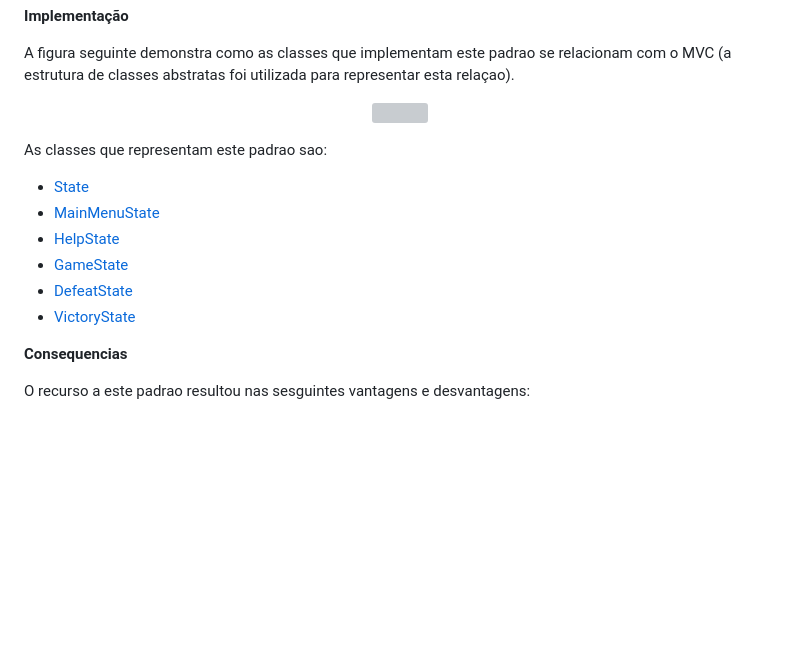
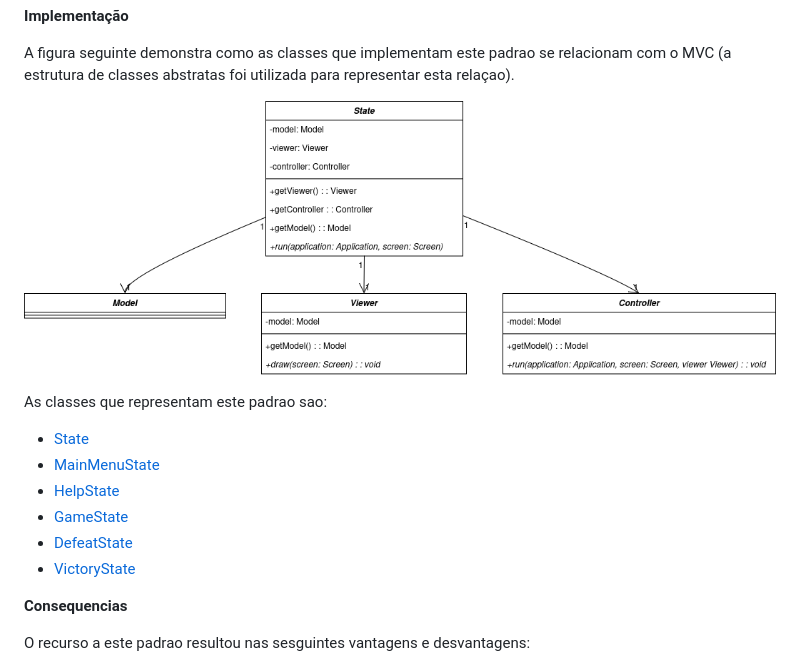
Before and after one commit to casemiromjm/alphasquad, a Markdown page: docs/final_report.md, the part around one of its changes. GitHub-like rendering; blank space fills up the shorter version; grey boxes are pictures that could not be loaded.

```diff
--- a/docs/final_report.md
+++ b/docs/final_report.md
@@ -188,7 +188,7 @@ Para alem disso, este padrao permitiu um isolamento melhor dos MVCs especificos
 A figura seguinte demonstra como as classes que implementam este padrao se relacionam com o MVC (a estrutura de classes abstratas foi utilizada para representar esta relaçao).
 
 <p align="center" justify="center">
-  <img src="docs/umls/State.png">
+  <img src="umls/State.png">
 </p>
 
 As classes que representam este padrao sao:
```
Also changed, not shown: other parts of docs/final_report.md (+9 -9 lines).
